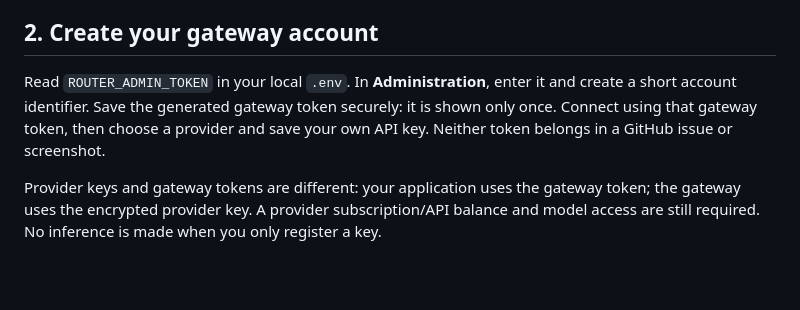
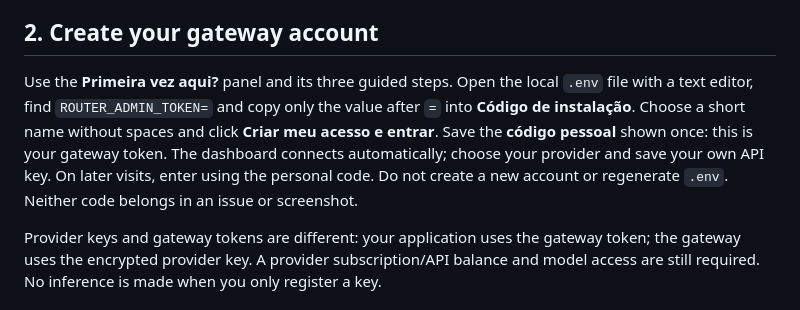
Before and after one commit to omatheuslop/biziva-router, a Markdown page: docs/quickstart.md, the part around the change. GitHub-like rendering; blank space fills up the shorter version.

```diff
--- a/docs/quickstart.md
+++ b/docs/quickstart.md
@@ -8,7 +8,7 @@ Install Node.js 24+, clone this repository, then run `npm ci`, `npm run setup` a
 
 ## 2. Create your gateway account
 
-Read `ROUTER_ADMIN_TOKEN` in your local `.env`. In **Administration**, enter it and create a short account identifier. Save the generated gateway token securely: it is shown only once. Connect using that gateway token, then choose a provider and save your own API key. Neither token belongs in a GitHub issue or screenshot.
+Use the **Primeira vez aqui?** panel and its three guided steps. Open the local `.env` file with a text editor, find `ROUTER_ADMIN_TOKEN=` and copy only the value after `=` into **Código de instalação**. Choose a short name without spaces and click **Criar meu acesso e entrar**. Save the **código pessoal** shown once: this is your gateway token. The dashboard connects automatically; choose your provider and save your own API key. On later visits, enter using the personal code. Do not create a new account or regenerate `.env`. Neither code belongs in an issue or screenshot.
 
 Provider keys and gateway tokens are different: your application uses the gateway token; the gateway uses the encrypted provider key. A provider subscription/API balance and model access are still required. No inference is made when you only register a key.
 
```
Also changed, not shown: docs/README.pt-BR.md (+4 -4 lines).
